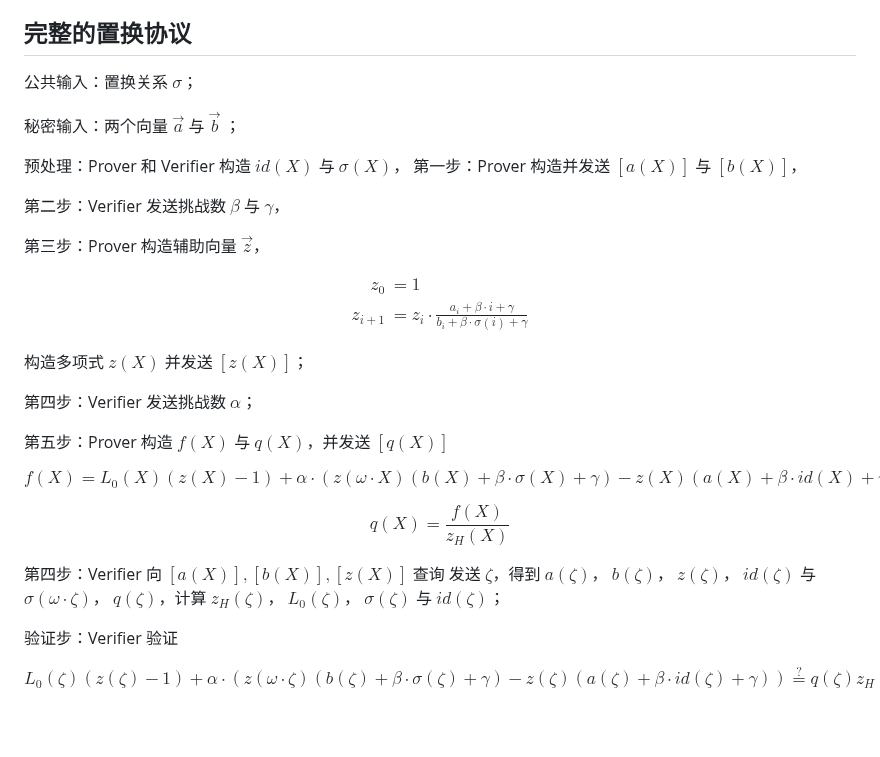
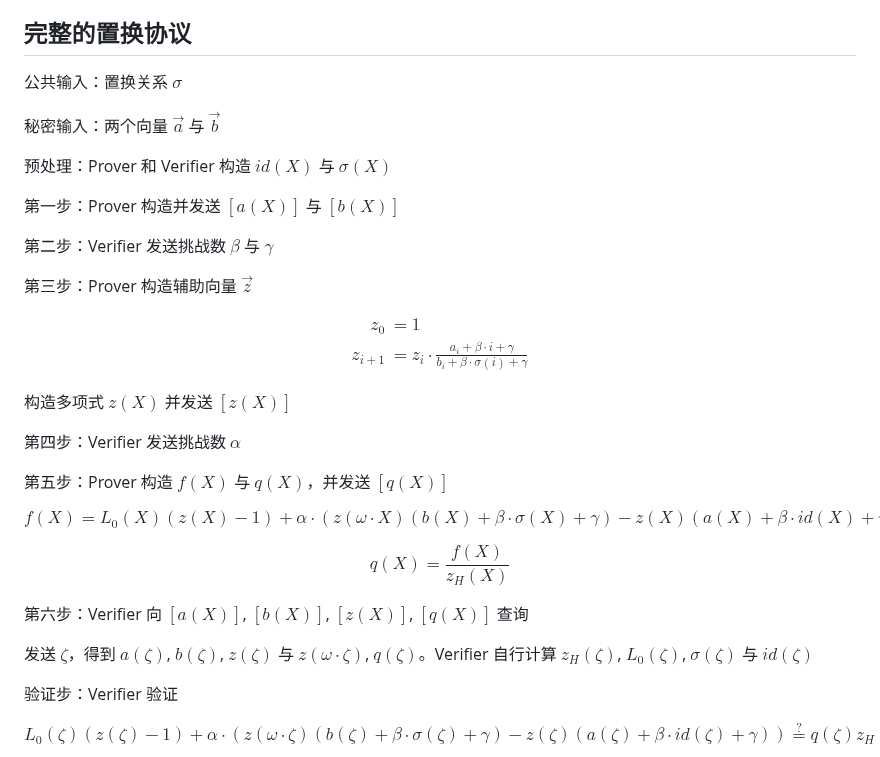
Before and after one commit to sec-bit/learning-zkp, a Markdown page: plonk-intro-cn/plonk-permutation.md, the part around the change. GitHub-like rendering; blank space fills up the shorter version.

Commit message:
Fixed typo, improved formatting

```diff
--- a/plonk-intro-cn/plonk-permutation.md
+++ b/plonk-intro-cn/plonk-permutation.md
@@ -257,16 +257,17 @@ $$
 
 ## 完整的置换协议
 
-公共输入：置换关系 $\sigma$；
+公共输入：置换关系 $\sigma$
 
-秘密输入：两个向量 $\vec{a}$ 与 $\vec{b}$ ；
+秘密输入：两个向量 $\vec{a}$ 与 $\vec{b}$
 
-预处理：Prover 和 Verifier 构造 $id(X)$ 与 $\sigma(X)$，
-第一步：Prover 构造并发送 $[a(X)]$ 与 $[b(X)]$，
+预处理：Prover 和 Verifier 构造 $id(X)$ 与 $\sigma(X)$
 
-第二步：Verifier 发送挑战数 $\beta$ 与 $\gamma$，
+第一步：Prover 构造并发送 $[a(X)]$ 与 $[b(X)]$
 
-第三步：Prover 构造辅助向量 $\vec{z}$，
+第二步：Verifier 发送挑战数 $\beta$ 与 $\gamma$
+
+第三步：Prover 构造辅助向量 $\vec{z}$
 
 $$
 \begin{split}
@@ -275,9 +276,9 @@ z_{i+1} &= z_i\cdot \frac{a_i+\beta\cdot i + \gamma}{b_i+\beta\cdot \sigma(i) +
 \end{split}
 $$
 
-构造多项式 $z(X)$ 并发送 $[z(X)]$；
+构造多项式 $z(X)$ 并发送 $[z(X)]$
 
-第四步：Verifier 发送挑战数 $\alpha$；
+第四步：Verifier 发送挑战数 $\alpha$
 
 第五步：Prover 构造 $f(X)$ 与 $q(X)$，并发送 $[q(X)]$
 
@@ -289,7 +290,9 @@ $$
 q(X) = \frac{f(X)}{z_H(X)}
 $$
 
-第四步：Verifier 向 $[a(X)],[b(X)],[z(X)]$ 查询 发送 $\zeta$，得到 $a(\zeta)$， $b(\zeta)$， $z(\zeta)$， $id(\zeta)$ 与 $\sigma(\omega\cdot \zeta)$， $q(\zeta)$，计算 $z_H(\zeta)$， $L_0(\zeta)$， $\sigma(\zeta)$ 与 $id(\zeta)$；
+第六步：Verifier 向 $[a(X)]$, $[b(X)]$, $[z(X)]$, $[q(X)]$ 查询
+
+发送 $\zeta$，得到 $a(\zeta)$, $b(\zeta)$, $z(\zeta)$ 与 $z(\omega\cdot \zeta)$, $q(\zeta)$。Verifier 自行计算 $z_H(\zeta)$, $L_0(\zeta)$, $\sigma(\zeta)$ 与 $id(\zeta)$
 
 验证步：Verifier 验证
 
```
